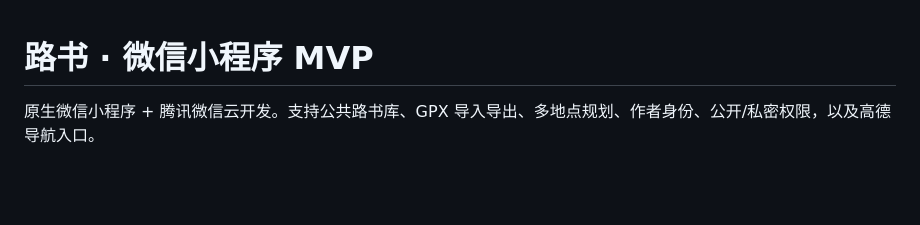
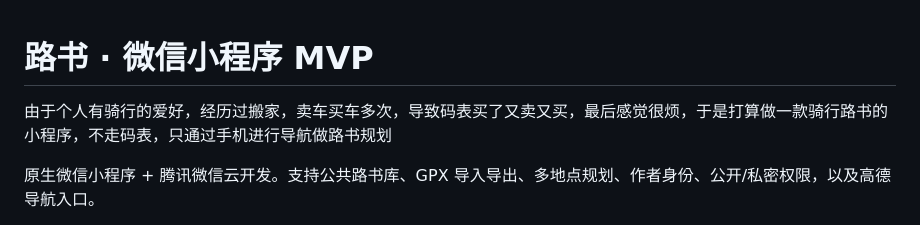
Before and after one commit to conglongjian0-design/RoadBook, a Markdown page: README.md, the part around the change. Drawn GitHub-style; blank space fills up the shorter version.

Commit message:
Enhance README with project motivation and features
Added a personal motivation and project details to the README.

```diff
--- a/README.md
+++ b/README.md
@@ -1,4 +1,6 @@
 # 路书 · 微信小程序 MVP
+
+由于个人有骑行的爱好，经历过搬家，卖车买车多次，导致码表买了又卖又买，最后感觉很烦，于是打算做一款骑行路书的小程序，不走码表，只通过手机进行导航做路书规划
 
 原生微信小程序 + 腾讯微信云开发。支持公共路书库、GPX 导入导出、多地点规划、作者身份、公开/私密权限，以及高德导航入口。
 
```
